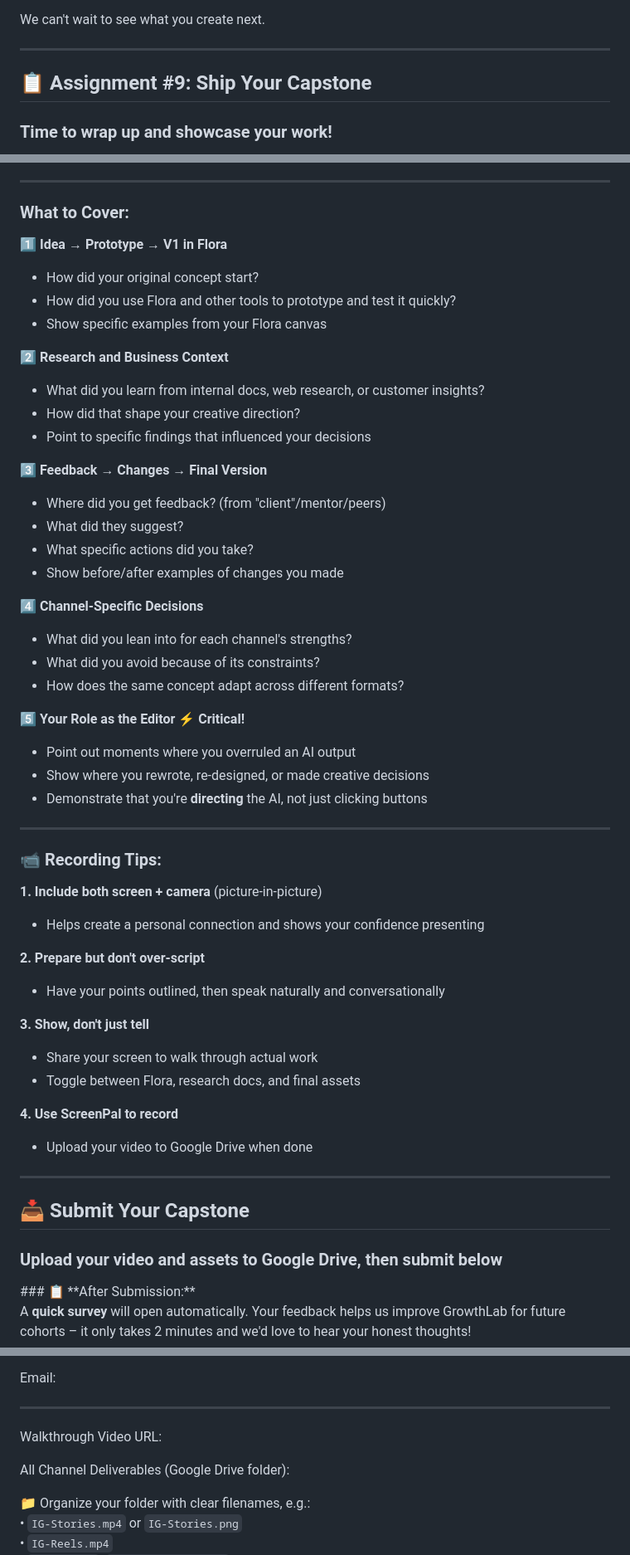
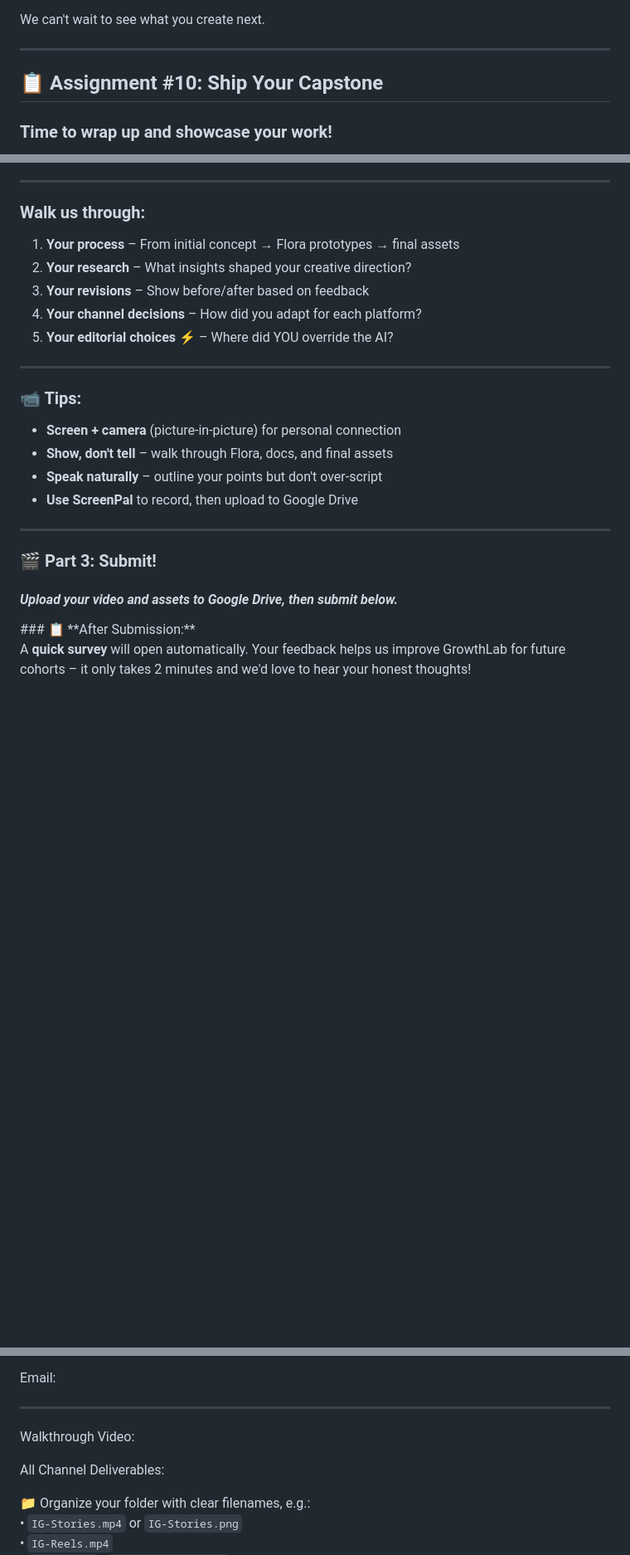
Before and after one commit to billybjork/growthlab, a Markdown page: public/sessions/session-10.md, 3 parts joined by grey strips. Shown at 83% size. Drawn GitHub-style; folded sections open; blank space fills up the shorter version.

Commit message:
Consolidate session 10 walkthrough instructions
Streamline Part 2 video walkthrough section from ~35 lines to ~12 lines
while preserving all key guidance points. Also includes minor form label
tweaks and assignment number fix.

🤖 Generated with [Claude Code](https://claude.com/claude-code)

Co-Authored-By: Claude Opus 4.5 <noreply@anthropic.com>

```diff
--- a/public/sessions/session-10.md
+++ b/public/sessions/session-10.md
@@ -177,7 +177,7 @@ From the entire GrowthAssistant team and your instructors:
 We can't wait to see what you create next.
 <!-- /row -->
 ---
-## 📋 Assignment #9: Ship Your Capstone
+## 📋 Assignment #10: Ship Your Capstone
 
 <!-- block -->
 
@@ -229,47 +229,18 @@ You've already done the heavy lifting in earlier sessions – now your job is to
 
 In your video, walk us through your **journey** – not just the final files. Think of this as your director's commentary: a quick, confident walkthrough that proves you can use AI, feedback, and your own creative eye to ship a cohesive, multi-channel campaign.
 ***
-### **What to Cover:**
-
-**1️⃣ Idea → Prototype → V1 in Flora**
-- How did your original concept start?
-- How did you use Flora and other tools to prototype and test it quickly?
-- Show specific examples from your Flora canvas
-
-**2️⃣ Research and Business Context**
-- What did you learn from internal docs, web research, or customer insights?
-- How did that shape your creative direction?
-- Point to specific findings that influenced your decisions
-
-**3️⃣ Feedback → Changes → Final Version**
-- Where did you get feedback? (from "client"/mentor/peers)
-- What did they suggest?
-- What specific actions did you take?
-- Show before/after examples of changes you made
-
-**4️⃣ Channel-Specific Decisions**
-- What did you lean into for each channel's strengths?
-- What did you avoid because of its constraints?
-- How does the same concept adapt across different formats?
-
-**5️⃣ Your Role as the Editor** ⚡ **Critical!**
-- Point out moments where you overruled an AI output
-- Show where you rewrote, re-designed, or made creative decisions
-- Demonstrate that you're **directing** the AI, not just clicking buttons
+### **Walk us through:**
+1. **Your process** – From initial concept → Flora prototypes → final assets
+2. **Your research** – What insights shaped your creative direction?
+3. **Your revisions** – Show before/after based on feedback
+4. **Your channel decisions** – How did you adapt for each platform?
+5. **Your editorial choices** ⚡ – Where did YOU override the AI?
 ***
-### **📹 Recording Tips:**
-**1. Include both screen + camera** (picture-in-picture)
-- Helps create a personal connection and shows your confidence presenting
-
-**2. Prepare but don't over-script**
-- Have your points outlined, then speak naturally and conversationally
-
-**3. Show, don't just tell**
-- Share your screen to walk through actual work
-- Toggle between Flora, research docs, and final assets
-
-**4. Use ScreenPal to record**
-- Upload your video to Google Drive when done
+### **📹 Tips:**
+- **Screen + camera** (picture-in-picture) for personal connection
+- **Show, don't tell** – walk through Flora, docs, and final assets
+- **Speak naturally** – outline your points but don't over-script
+- **Use ScreenPal** to record, then upload to Google Drive
 
 </details>
 
@@ -279,11 +250,11 @@ In your video, walk us through your **journey** – not just the final files. Th
 
 <!-- block -->
 
-## 📥 Submit Your Capstone
+### 🎬 Part 3: Submit!
 
 <!-- block -->
 
-### **Upload your video and assets to Google Drive, then submit below**
+#### **Upload your video and assets to Google Drive, then submit below*.*
 
 <!-- block -->
 
@@ -298,11 +269,11 @@ A **quick survey** will open automatically. Your feedback helps us improve Growt
   <input type="email" id="email" name="email" required placeholder="Use your @growthassistant.com email" />
 
 ***
-  <label for="walkthrough_video_url">Walkthrough Video URL:</label>
+  <label for="walkthrough_video_url">Walkthrough Video:</label>
   <input type="url" id="walkthrough_video_url" name="walkthrough_video_url" required placeholder="Google Drive link to your 10-minute walkthrough video" />
 
-  <label for="deliverables_folder_url">All Channel Deliverables (Google Drive folder):</label>
-  <input type="url" id="deliverables_folder_url" name="deliverables_folder_url" required placeholder="Google Drive folder containing all 3 channel assets" />
+  <label for="deliverables_folder_url">All Channel Deliverables:</label>
+  <input type="url" id="deliverables_folder_url" name="deliverables_folder_url" required placeholder="Google Drive folder containing assets for all 3 channels" />
 
   <p style="font-size: 0.9em; color: #666; margin-top: 0.5em;">📁 Organize your folder with clear filenames, e.g.:<br>
   • <code>IG-Stories.mp4</code> or <code>IG-Stories.png</code><br>
```
Also changed, not shown: other parts of public/sessions/session-10.md (+1 -5 lines).
